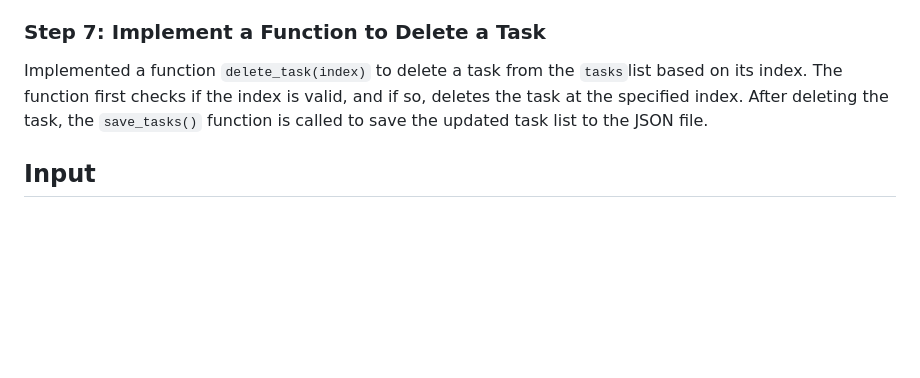
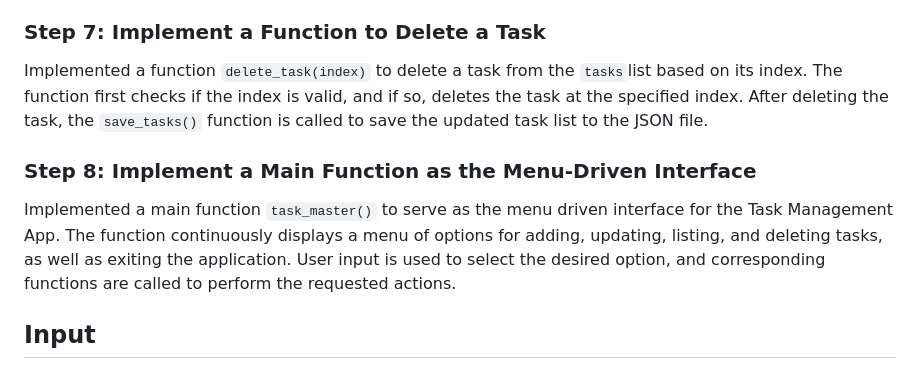
Before and after one commit to yosephdev/task-master, a Markdown page: README.md, the part around the change. Drawn GitHub-style; blank space fills up the shorter version.

Commit message:
docs: Update readme.md to reflect change in step 8

```diff
--- a/README.md
+++ b/README.md
@@ -98,6 +98,10 @@ Implemented a function `list_tasks()` to display a list of all tasks stored in t
 
 Implemented a function `delete_task(index)` to delete a task from the `tasks`list based on its index. The function first checks if the index is valid, and if so, deletes the task at the specified index. After deleting the task, the `save_tasks()` function is called to save the updated task list to the JSON file.
 
+### Step 8: Implement a Main Function as the Menu-Driven Interface
+
+Implemented a main function `task_master()` to serve as the menu driven interface for the Task Management App. The function continuously displays a menu of options for adding, updating, listing, and deleting tasks, as well as exiting the application. User input is used to select the desired option, and corresponding functions are called to perform the requested actions.
+
 ## Input
 
 ## Future Features
```
